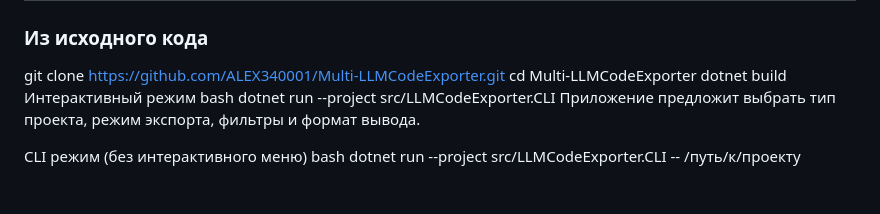
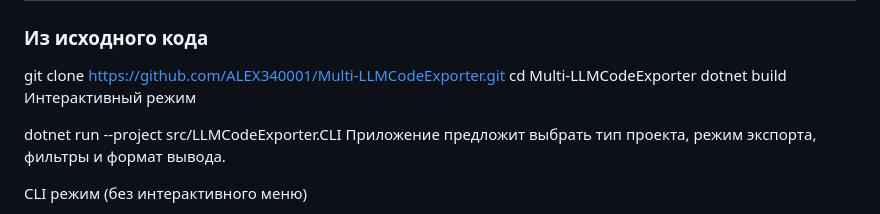
Before and after one commit to ALEX340001/Multi-LLMCodeExporter, a Markdown page: README.md, the part around the change. Drawn GitHub-style; blank space fills up the shorter version.

Commit message:
rebildReadme

```diff
--- a/README.md
+++ b/README.md
@@ -26,12 +26,12 @@ git clone https://github.com/ALEX340001/Multi-LLMCodeExporter.git
 cd Multi-LLMCodeExporter
 dotnet build
 Интерактивный режим
-bash
+
 dotnet run --project src/LLMCodeExporter.CLI
 Приложение предложит выбрать тип проекта, режим экспорта, фильтры и формат вывода.
 
 CLI режим (без интерактивного меню)
-bash
+
 dotnet run --project src/LLMCodeExporter.CLI -- /путь/к/проекту [опции]
 Основные опции
 Опция	Описание
```
